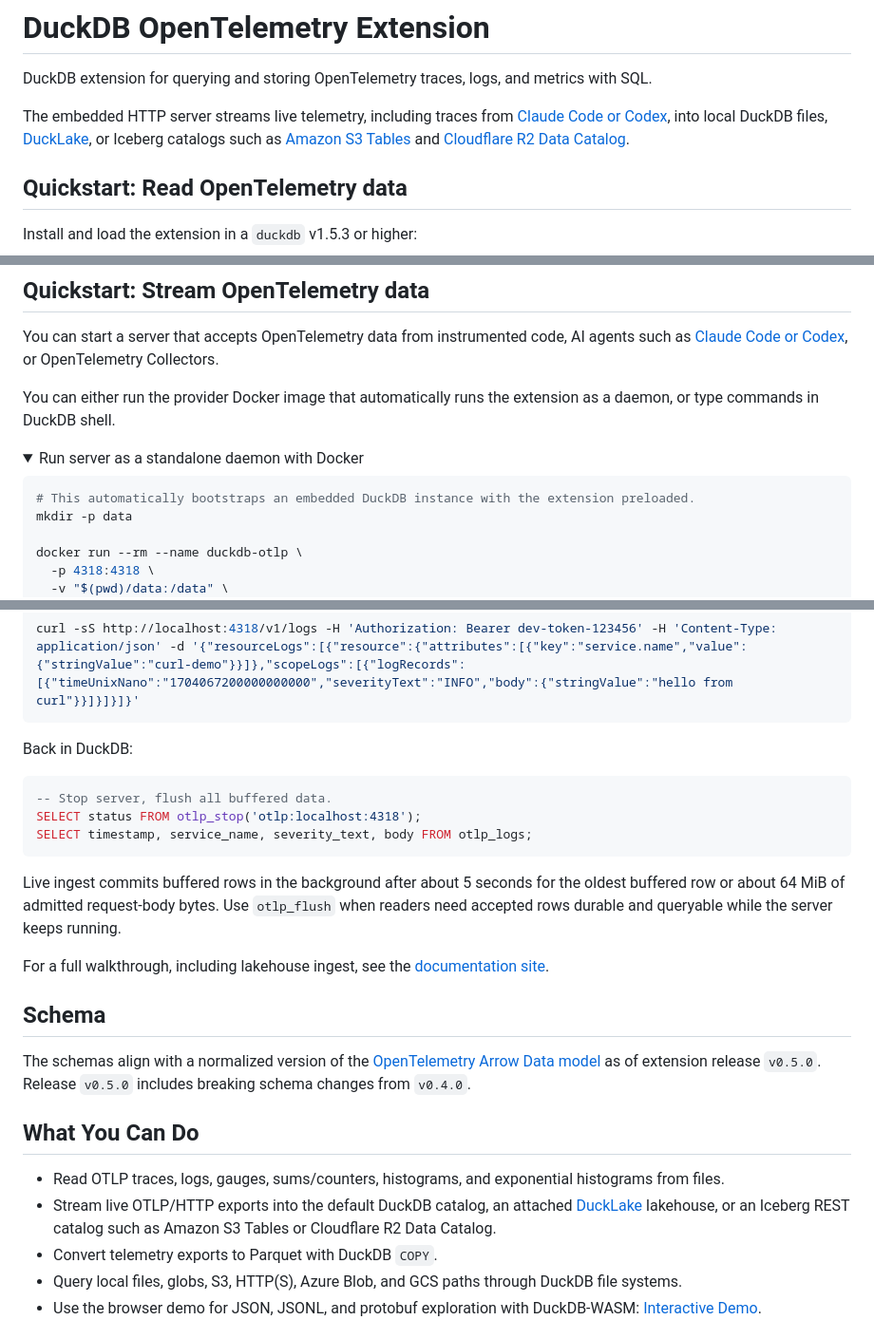
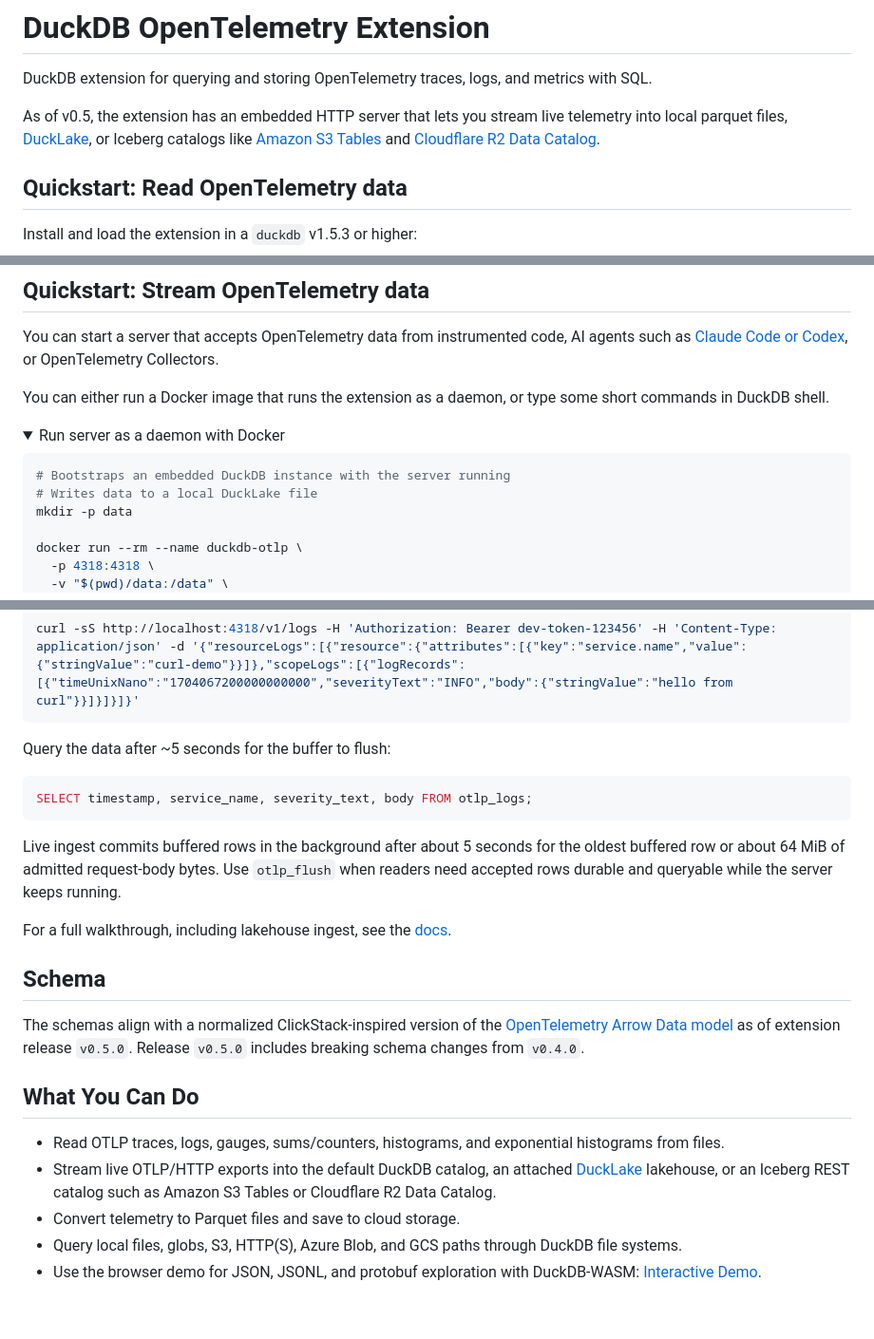
Before and after one commit to smithclay/duckdb-otlp, a Markdown page: README.md, 3 parts joined by grey strips. Shown at 95% size. Rendered like a GitHub page; folded sections open; blank space fills up the shorter version.

````diff
--- a/README.md
+++ b/README.md
@@ -2,7 +2,7 @@
 
 DuckDB extension for querying and storing OpenTelemetry traces, logs, and metrics with SQL.
 
-The embedded HTTP server streams live telemetry, including traces from [Claude Code or Codex](https://smithclay.github.io/duckdb-otlp/guides/store-agent-traces-local-ducklake/), into local DuckDB files, [DuckLake](https://smithclay.github.io/duckdb-otlp/guides/stream-to-ducklake/), or Iceberg catalogs such as [Amazon S3 Tables](https://smithclay.github.io/duckdb-otlp/guides/stream-to-s3-tables/) and [Cloudflare R2 Data Catalog](https://smithclay.github.io/duckdb-otlp/guides/stream-to-r2-data-catalog/).
+As of v0.5, the extension has an embedded HTTP server that lets you stream live telemetry into local parquet files, [DuckLake](https://smithclay.github.io/duckdb-otlp/guides/stream-to-ducklake/), or Iceberg catalogs like [Amazon S3 Tables](https://smithclay.github.io/duckdb-otlp/guides/stream-to-s3-tables/) and [Cloudflare R2 Data Catalog](https://smithclay.github.io/duckdb-otlp/guides/stream-to-r2-data-catalog/).
 
 ## Quickstart: Read OpenTelemetry data
 
@@ -26,13 +26,14 @@ SELECT trace_id, span_name, duration / 1000000 AS duration_ms FROM read_otlp_tra
 
 You can start a server that accepts OpenTelemetry data from instrumented code, AI agents such as [Claude Code or Codex](https://smithclay.github.io/duckdb-otlp/guides/store-agent-traces-local-ducklake/), or OpenTelemetry Collectors.
 
-You can either run the provider Docker image that automatically runs the extension as a daemon, or type commands in DuckDB shell.
+You can either run a Docker image that runs the extension as a daemon, or type some short commands in DuckDB shell.
 
 <details>
-<summary>Run server as a standalone daemon with Docker</summary>
+<summary>Run server as a daemon with Docker</summary>
 
 ```sh
-# This automatically bootstraps an embedded DuckDB instance with the extension preloaded.
+# Bootstraps an embedded DuckDB instance with the server running
+# Writes data to a local DuckLake file
 mkdir -p data
 
 docker run --rm --name duckdb-otlp \
@@ -65,27 +66,25 @@ Send one hello-world log in OTLP/HTTP format with cURL:
 curl -sS http://localhost:4318/v1/logs -H 'Authorization: Bearer dev-token-123456' -H 'Content-Type: application/json' -d '{"resourceLogs":[{"resource":{"attributes":[{"key":"service.name","value":{"stringValue":"curl-demo"}}]},"scopeLogs":[{"logRecords":[{"timeUnixNano":"1704067200000000000","severityText":"INFO","body":{"stringValue":"hello from curl"}}]}]}]}'
 ```
 
-Back in DuckDB:
+Query the data after ~5 seconds for the buffer to flush:
 
 ```sql
--- Stop server, flush all buffered data.
-SELECT status FROM otlp_stop('otlp:localhost:4318');
 SELECT timestamp, service_name, severity_text, body FROM otlp_logs;
 ```
 
 Live ingest commits buffered rows in the background after about 5 seconds for the oldest buffered row or about 64 MiB of admitted request-body bytes. Use `otlp_flush` when readers need accepted rows durable and queryable while the server keeps running.
 
-For a full walkthrough, including lakehouse ingest, see the [documentation site](https://smithclay.github.io/duckdb-otlp/).
+For a full walkthrough, including lakehouse ingest, see the [docs](https://smithclay.github.io/duckdb-otlp/).
 
 ## Schema
 
-The schemas align with a normalized version of the [OpenTelemetry Arrow Data model](https://github.com/open-telemetry/otel-arrow/blob/main/docs/data_model.md) as of extension release `v0.5.0`. Release `v0.5.0` includes breaking schema changes from `v0.4.0`.
+The schemas align with a normalized ClickStack-inspired version of the [OpenTelemetry Arrow Data model](https://github.com/open-telemetry/otel-arrow/blob/main/docs/data_model.md) as of extension release `v0.5.0`. Release `v0.5.0` includes breaking schema changes from `v0.4.0`.
 
 ## What You Can Do
 
 - Read OTLP traces, logs, gauges, sums/counters, histograms, and exponential histograms from files.
 - Stream live OTLP/HTTP exports into the default DuckDB catalog, an attached [DuckLake](https://ducklake.select) lakehouse, or an Iceberg REST catalog such as Amazon S3 Tables or Cloudflare R2 Data Catalog.
-- Convert telemetry exports to Parquet with DuckDB `COPY`.
+- Convert telemetry to Parquet files and save to cloud storage.
 - Query local files, globs, S3, HTTP(S), Azure Blob, and GCS paths through DuckDB file systems.
 - Use the browser demo for JSON, JSONL, and protobuf exploration with DuckDB-WASM: [Interactive Demo](https://smithclay.github.io/duckdb-otlp/demo/).
 
````
